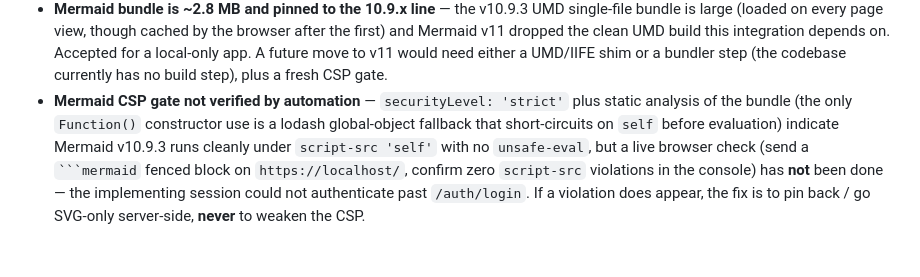
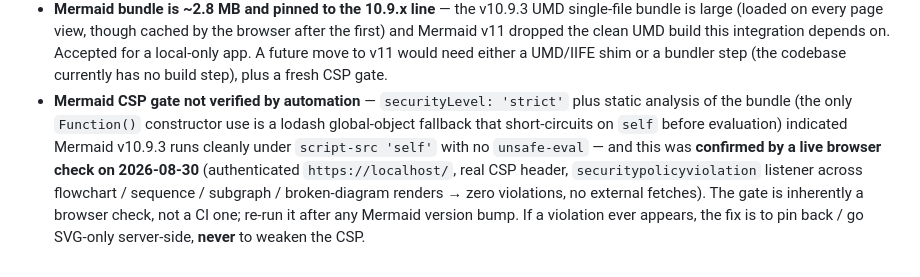
Before and after one commit to iresearchstudycode/aia, a Markdown page: TODO.md, the part around one of its changes. Drawn GitHub-style.

Commit message:
docs: record the Mermaid CSP gate as verified live
The one outstanding "pending user confirmation" item from the v1.19.0
Mermaid work. Checked in an authenticated browser at https://localhost/
against the real response CSP header (script-src 'self' — confirmed no
unsafe-eval, no unsafe-inline):

- rendered flowchart / sequenceDiagram / subgraph+classDef diagrams and a
  deliberately-broken one through the real enrichRenderedContent() ->
  renderMermaidIn() path, with a securitypolicyviolation event listener
  attached
- zero CSP violations; valid SVG each time
- securityLevel: 'strict' confirmed — performance resource list shows no
  external fetches
- broken diagram falls back to the raw <pre> + .mermaid-error as designed

Mermaid's injected <style> element + inline style attrs are covered by the
existing KaTeX style-src 'unsafe-inline' exception; script-src is untouched.

Docs only — no code change. The forward-looking "re-run this gate after any
Mermaid bump" note in CLAUDE.md stays.

Co-Authored-By: Claude Sonnet 5 <noreply@anthropic.com>

````diff
--- a/TODO.md
+++ b/TODO.md
@@ -221,4 +222,4 @@
 - **Scanned/image-only and encrypted PDFs are rejected outright** — `doc-extract` has no OCR fallback (a scanned PDF parses successfully but yields zero extractable text, which is reported as an error rather than silently attaching nothing) and no password-prompt flow for encrypted PDFs. Accepted scope boundary; both would need a materially different extraction pipeline (Tesseract for OCR, a password-input UI for encrypted files).
 - **Document text counts against context on every subsequent turn** — like images, once a document is attached to a message, its (possibly 28,000-character) extracted text becomes a permanent part of `conversationHistory` and is resent to Ollama on every following turn, not just the one where it was attached. `MAX_HISTORY_MESSAGES` eventually trims it once enough turns have passed, but a long document early in a long conversation makes every reply slower/more expensive in the meantime — the same trade-off the codebase already accepts for attached images.
 - **Mermaid bundle is ~2.8 MB and pinned to the 10.9.x line** — the v10.9.3 UMD single-file bundle is large (loaded on every page view, though cached by the browser after the first) and Mermaid v11 dropped the clean UMD build this integration depends on. Accepted for a local-only app. A future move to v11 would need either a UMD/IIFE shim or a bundler step (the codebase currently has no build step), plus a fresh CSP gate.
-- **Mermaid CSP gate not verified by automation** — `securityLevel: 'strict'` plus static analysis of the bundle (the only `Function()` constructor use is a lodash global-object fallback that short-circuits on `self` before evaluation) indicate Mermaid v10.9.3 runs cleanly under `script-src 'self'` with no `unsafe-eval`, but a live browser check (send a ` ```mermaid ` fenced block on `https://localhost/`, confirm zero `script-src` violations in the console) has **not** been done — the implementing session could not authenticate past `/auth/login`. If a violation does appear, the fix is to pin back / go SVG-only server-side, **never** to weaken the CSP.
+- **Mermaid CSP gate not verified by automation** — `securityLevel: 'strict'` plus static analysis of the bundle (the only `Function()` constructor use is a lodash global-object fallback that short-circuits on `self` before evaluation) indicated Mermaid v10.9.3 runs cleanly under `script-src 'self'` with no `unsafe-eval` — and this was **confirmed by a live browser check on 2026-08-30** (authenticated `https://localhost/`, real CSP header, `securitypolicyviolation` listener across flowchart / sequence / subgraph / broken-diagram renders → zero violations, no external fetches). The gate is inherently a browser check, not a CI one; re-run it after any Mermaid version bump. If a violation ever appears, the fix is to pin back / go SVG-only server-side, **never** to weaken the CSP.
````
Also changed, not shown: other parts of TODO.md (+1 -0 lines).
